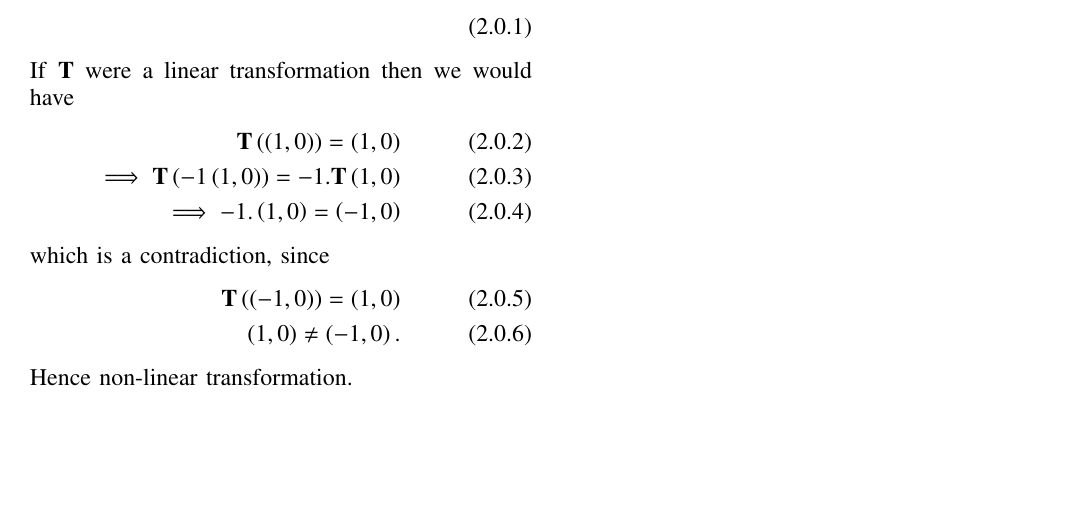
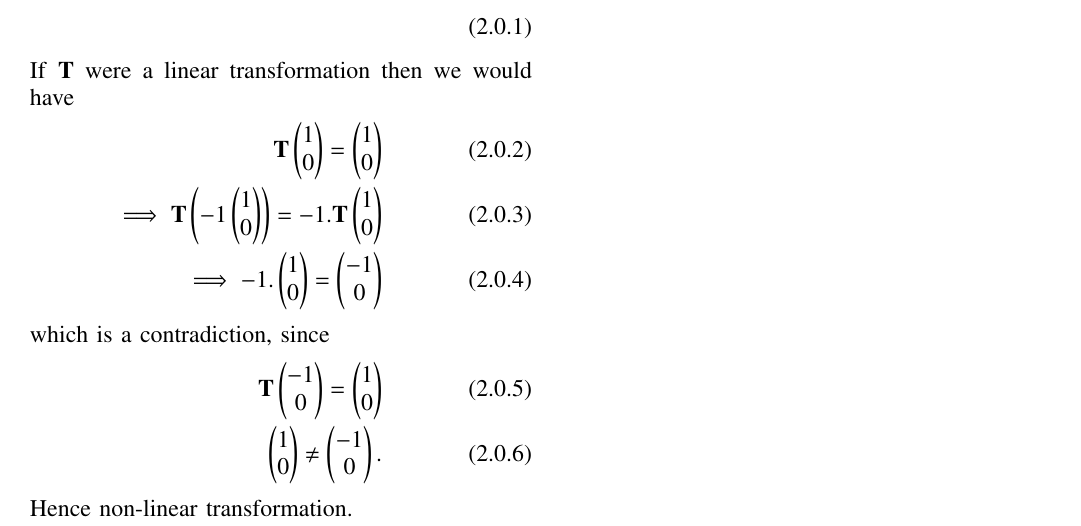
Before and after one commit to Ritesh622/Assignment, a LaTeX problem sheet (Assignment_8/Assignment 8.tex): part of the page, cut so that both start at the same text, the shorter picture padded with empty space. Compiled offline with pdfLaTeX.

Commit message:
Add files via upload

```diff
--- a/Assignment_8/Assignment 8.tex
+++ b/Assignment_8/Assignment 8.tex
@@ -191,12 +191,12 @@ https://github.com/Ritesh622/Assignment_EE5609/tree/master/Assignment_8
  \end{align}
   If \textbf{T} were a linear transformation then we would have
  \begin{align}
-    \textbf{T}\brak{\brak{1, 0}} = \brak{1,0}\\
-  \implies \textbf{T}\brak{ -1 \brak{1, 0}}  = -1. \textbf{T}\brak{1,0}\\
-   \implies -1. \brak{1, 0 } = \brak{-1, 0} \\
+    \textbf{T}\myvec{1 \\0} = \myvec{1\\0}\\
+  \implies \textbf{T}\brak{-1 \myvec{1\\ 0}}  = -1. \textbf{T}\myvec{1 \\0}\\
+   \implies -1. \myvec{1 \\ 0 } = \myvec{-1\\ 0} \\
   \intertext{which is a contradiction, since}
-   \textbf{T}\brak{\brak{-1, 0}} = \brak{1,0}\\
-  \brak{1, 0 } \neq \brak{-1, 0}.
+   \textbf{T}\myvec{-1\\ 0} = \myvec{1\\0}\\
+  \myvec{1\\ 0 } \neq \myvec{-1\\ 0}.
 \end{align}
   Hence non-linear transformation.
 
```
Also changed, not shown: Assignment_8/Assignment 8.pdf.
